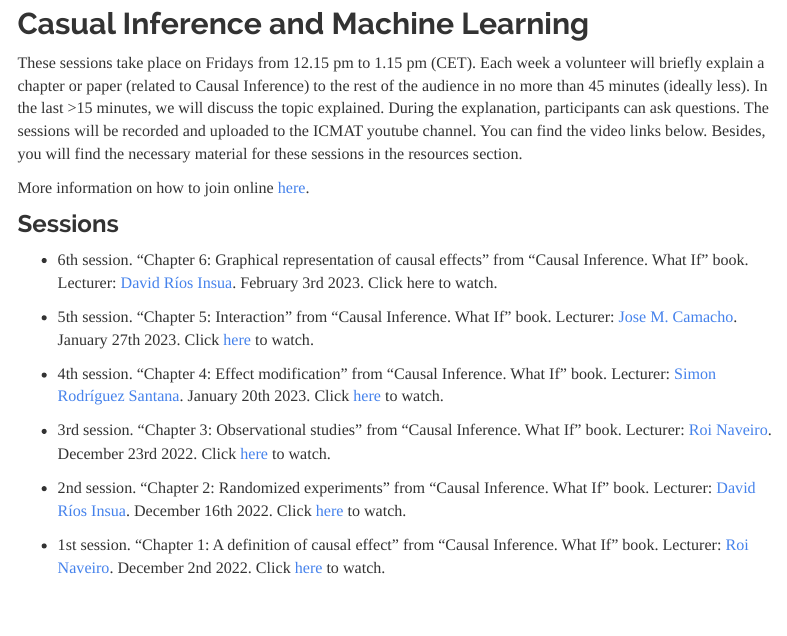
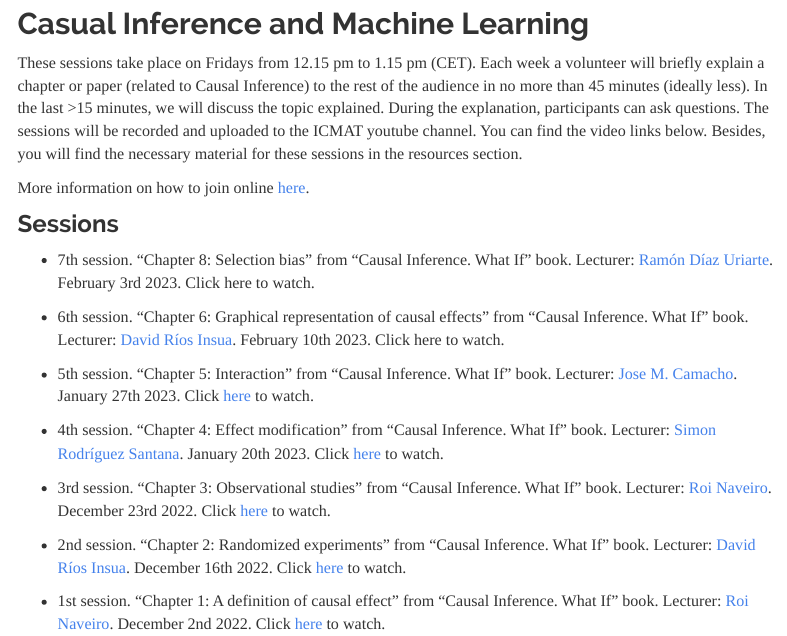
Before and after one commit to datalab-icmat/datalab-icmat.github.io, an R Markdown document (docs/causal_reading_group.Rmd): the page in a window 1100 px wide, from 150 px down. Rendered offline with R 4.5, knitr and Pandoc, with nearby package versions; menus at the side of the page are left out.

Commit message:
Add files via upload

```diff
--- a/docs/causal_reading_group.Rmd
+++ b/docs/causal_reading_group.Rmd
@@ -11,9 +11,12 @@ More information on how to join online [here](https://datalab.icmat.es/bayesian-
 
 ### Sessions
 
+* 7th session. "Chapter 8: Selection bias" from "Causal Inference. What If" book.
+ Lecturer: [Ramón Díaz Uriarte](https://www.ligarto.org/rdiaz/). February 3rd 2023. Click here to watch.
+
 
 * 6th session. "Chapter 6: Graphical representation of causal effects" from "Causal Inference. What If" book.
- Lecturer: [David Ríos Insua](https://www.davidriosinsua.es/). February 3rd 2023. Click here to watch.
+ Lecturer: [David Ríos Insua](https://www.davidriosinsua.es/). February  10th 2023. Click here to watch.
 
 
 
```
Also changed, not shown: 1 other file.
